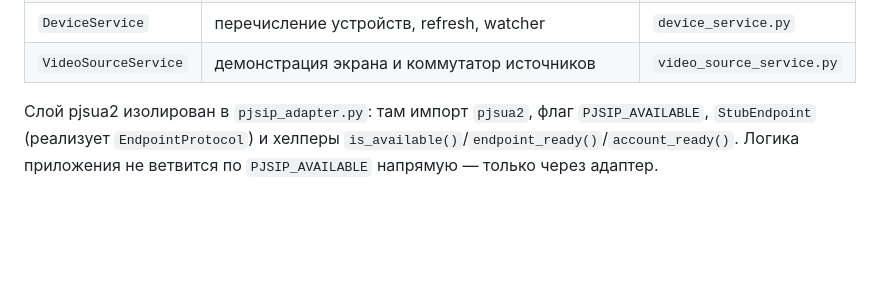
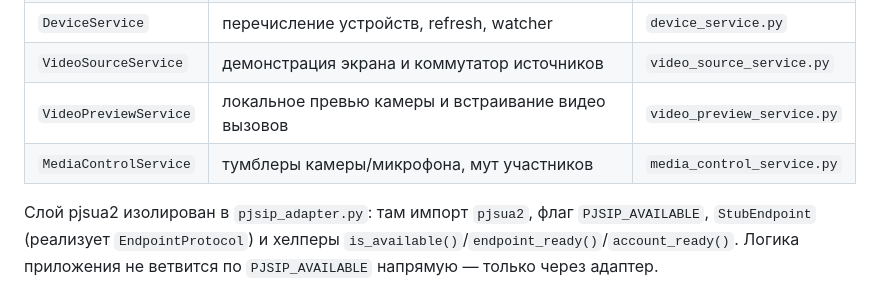
Before and after one commit to DrFaustos/MCU, a Markdown page: docs/ARCHITECTURE.md, the part around the change. GitHub-like rendering; blank space fills up the shorter version.

Commit message:
docs(architecture): добавить VideoPreviewService и MediaControlService в таблицу
- Таблица сервисов SipEngine дополнена video_preview_service.py и
  media_control_service.py (распил продолжен).

```diff
--- a/docs/ARCHITECTURE.md
+++ b/docs/ARCHITECTURE.md
@@ -168,6 +168,8 @@ GUI (`MainWindow`), CLI (`run.py --proto`) и конфиг
 | `AbrService` | адаптивный битрейт по RTCP + фоновый опрос | `abr_service.py` |
 | `DeviceService` | перечисление устройств, refresh, watcher | `device_service.py` |
 | `VideoSourceService` | демонстрация экрана и коммутатор источников | `video_source_service.py` |
+| `VideoPreviewService` | локальное превью камеры и встраивание видео вызовов | `video_preview_service.py` |
+| `MediaControlService` | тумблеры камеры/микрофона, мут участников | `media_control_service.py` |
 
 Слой pjsua2 изолирован в `pjsip_adapter.py`: там импорт `pjsua2`, флаг
 `PJSIP_AVAILABLE`, `StubEndpoint` (реализует `EndpointProtocol`) и хелперы
```
